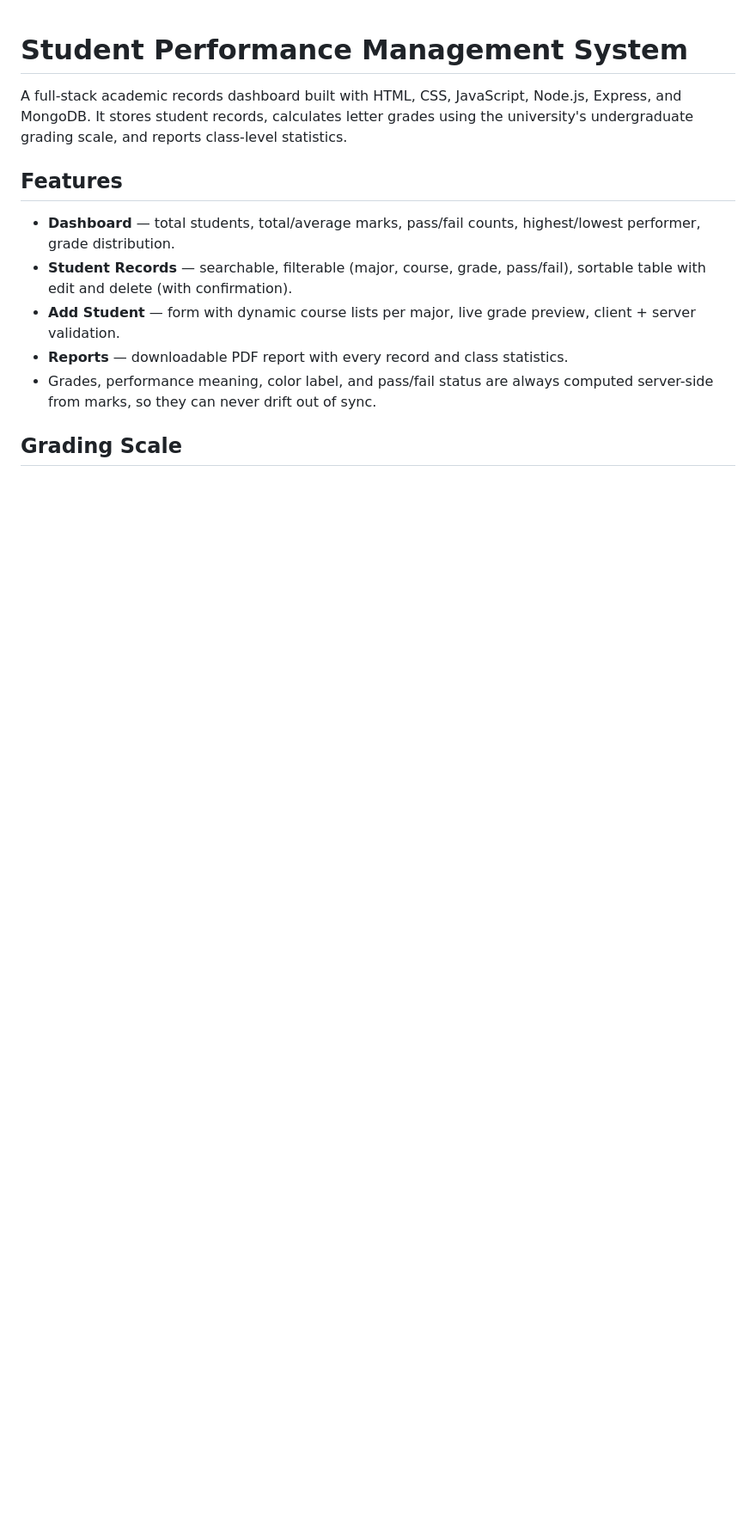
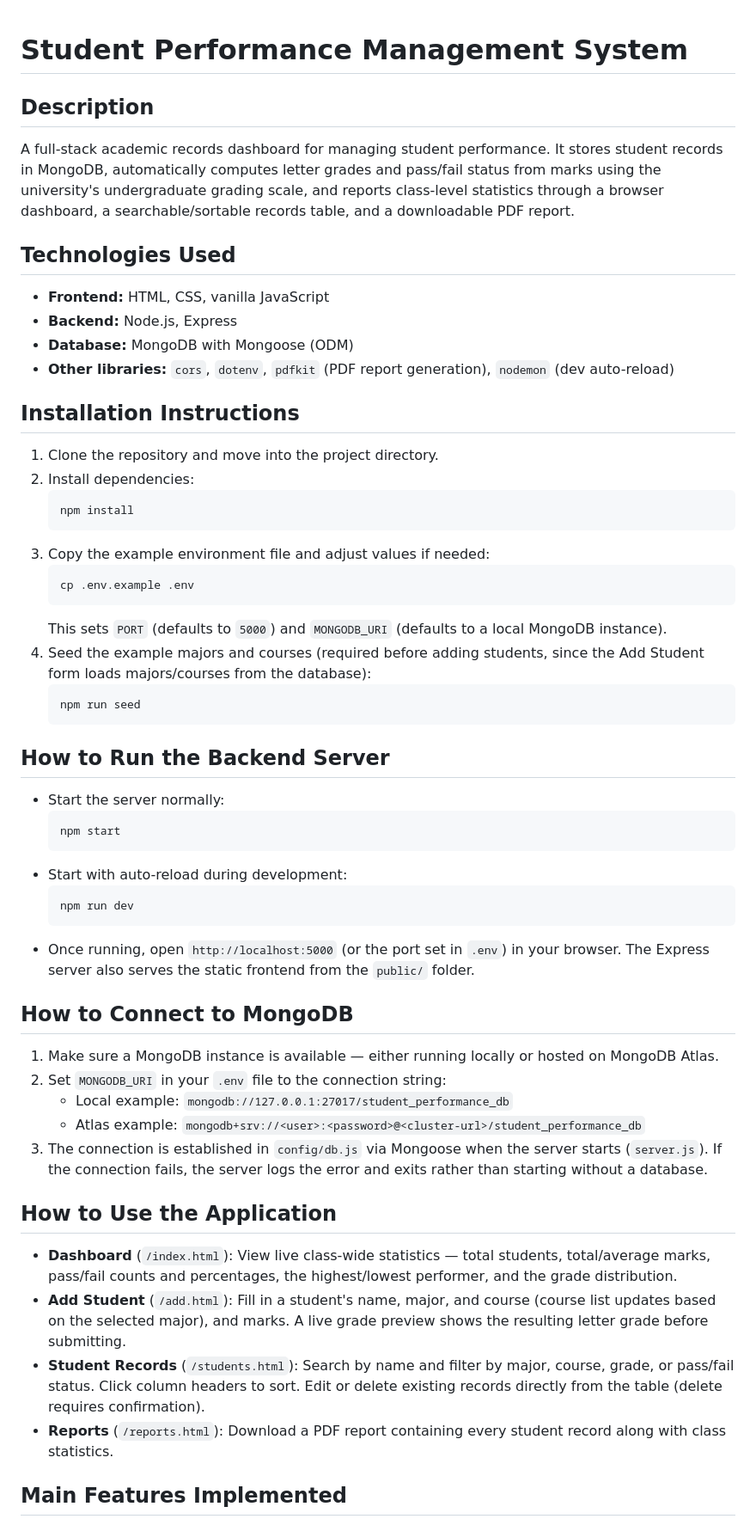
Before and after one commit to chenj38atwit/lab8comp4650, a Markdown page: README.md, the part around one of its changes. Shown at 86% size. GitHub-like rendering; blank space fills up the shorter version.

````diff
--- a/README.md
+++ b/README.md
@@ -1,13 +1,59 @@
 # Student Performance Management System
 
-A full-stack academic records dashboard built with HTML, CSS, JavaScript, Node.js, Express, and MongoDB. It stores student records, calculates letter grades using the university's undergraduate grading scale, and reports class-level statistics.
+## Description
 
-## Features
+A full-stack academic records dashboard for managing student performance. It stores student records in MongoDB, automatically computes letter grades and pass/fail status from marks using the university's undergraduate grading scale, and reports class-level statistics through a browser dashboard, a searchable/sortable records table, and a downloadable PDF report.
 
-- **Dashboard** — total students, total/average marks, pass/fail counts, highest/lowest performer, grade distribution.
-- **Student Records** — searchable, filterable (major, course, grade, pass/fail), sortable table with edit and delete (with confirmation).
-- **Add Student** — form with dynamic course lists per major, live grade preview, client + server validation.
-- **Reports** — downloadable PDF report with every record and class statistics.
-- Grades, performance meaning, color label, and pass/fail status are always computed server-side from marks, so they can never drift out of sync.
+## Technologies Used
 
-## Grading Scale
+- **Frontend:** HTML, CSS, vanilla JavaScript
+- **Backend:** Node.js, Express
+- **Database:** MongoDB with Mongoose (ODM)
+- **Other libraries:** `cors`, `dotenv`, `pdfkit` (PDF report generation), `nodemon` (dev auto-reload)
+
+## Installation Instructions
+
+1. Clone the repository and move into the project directory.
+2. Install dependencies:
+   ```
+   npm install
+   ```
+3. Copy the example environment file and adjust values if needed:
+   ```
+   cp .env.example .env
+   ```
+   This sets `PORT` (defaults to `5000`) and `MONGODB_URI` (defaults to a local MongoDB instance).
+4. Seed the example majors and courses (required before adding students, since the Add Student form loads majors/courses from the database):
+   ```
+   npm run seed
+   ```
+
+## How to Run the Backend Server
+
+- Start the server normally:
+  ```
+  npm start
+  ```
+- Start with auto-reload during development:
+  ```
+  npm run dev
+  ```
+- Once running, open `http://localhost:5000` (or the port set in `.env`) in your browser. The Express server also serves the static frontend from the `public/` folder.
+
+## How to Connect to MongoDB
+
+1. Make sure a MongoDB instance is available — either running locally or hosted on MongoDB Atlas.
+2. Set `MONGODB_URI` in your `.env` file to the connection string:
+   - Local example: `mongodb://127.0.0.1:27017/student_performance_db`
+   - Atlas example: `mongodb+srv://<user>:<password>@<cluster-url>/student_performance_db`
+3. The connection is established in `config/db.js` via Mongoose when the server starts (`server.js`). If the connection fails, the server logs the error and exits rather than starting without a database.
+
+## How to Use the Application
+
+- **Dashboard** (`/index.html`): View live class-wide statistics — total students, total/average marks, pass/fail counts and percentages, the highest/lowest performer, and the grade distribution.
+- **Add Student** (`/add.html`): Fill in a student's name, major, and course (course list updates based on the selected major), and marks. A live grade preview shows the resulting letter grade before submitting.
+- **Student Records** (`/students.html`): Search by name and filter by major, course, grade, or pass/fail status. Click column headers to sort. Edit or delete existing records directly from the table (delete requires confirmation).
+- **Reports** (`/reports.html`): Download a PDF report containing every student record along with class statistics.
+
+## Main Features Implemented
+
````
Also changed, not shown: other parts of README.md (+17 -49 lines).
